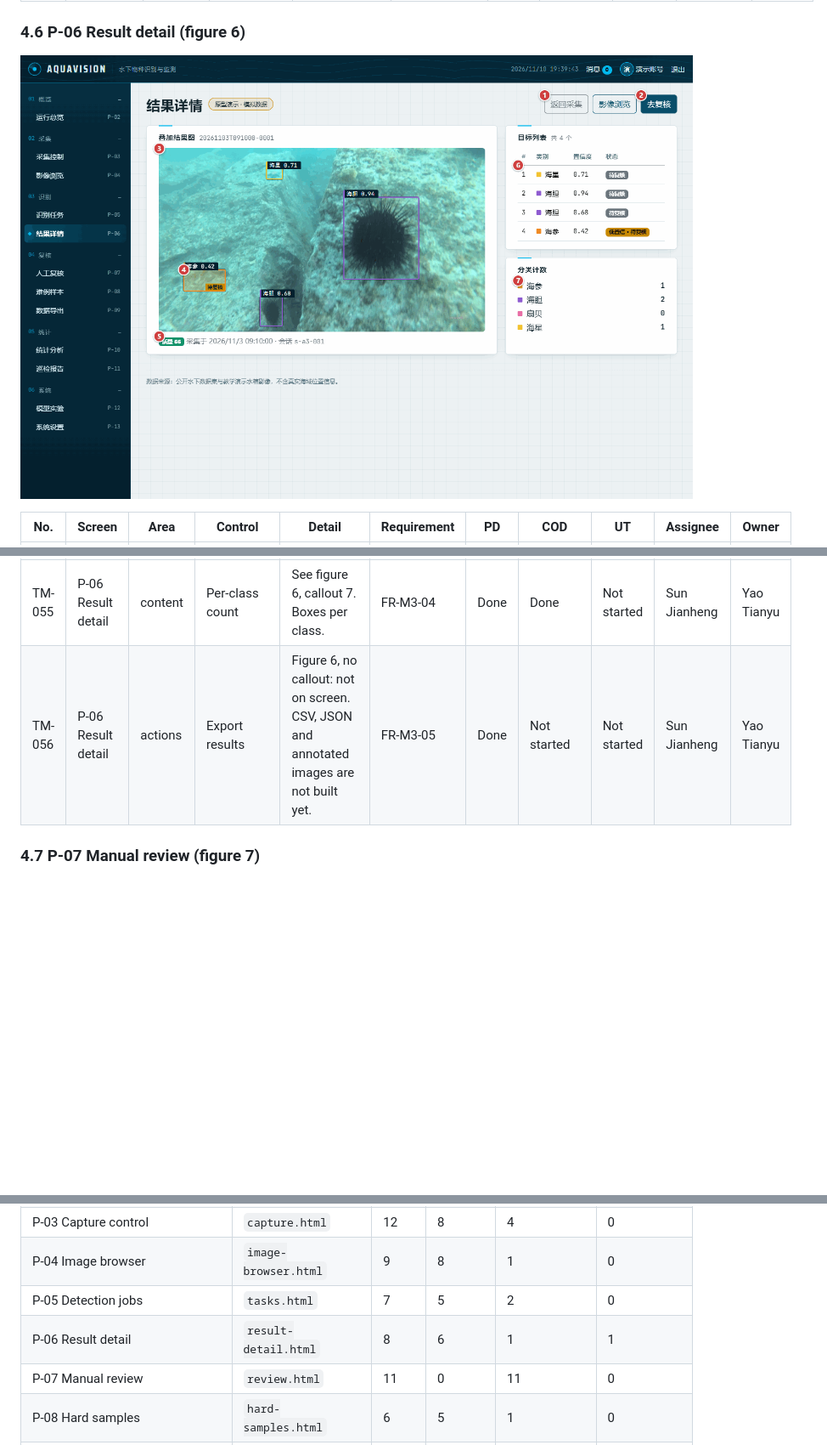
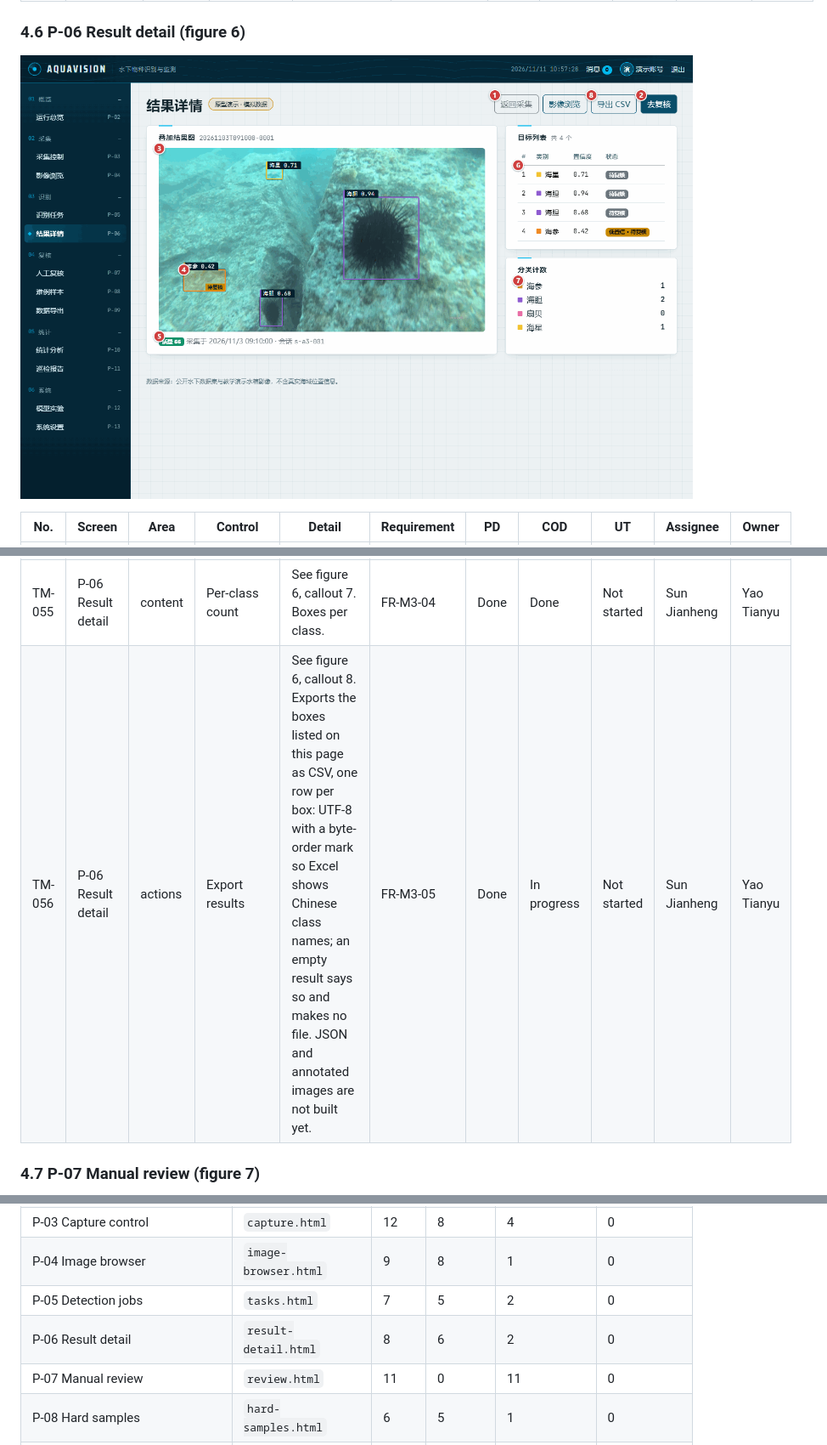
Before and after one commit to FrozenYty/aquavision, a Markdown page: docs/traceability-en.md, 3 parts joined by grey strips. Shown at 85% size. Rendered like a GitHub page; pictures changed too: docs/images/traceability/p06-result-detail.png; blank space fills up the shorter version.

```diff
--- a/docs/traceability-en.md
+++ b/docs/traceability-en.md
@@ -136,7 +136,7 @@ Every screen of the prototype, element by element, traced to the requirement it
 | TM-053 | P-06 Result detail | content | Frame facts | See figure 6, callout 5. Quality, capture time and session. | FR-M2-03 | Done | Done | Not started | Sun Jianheng | Yao Tianyu |
 | TM-054 | P-06 Result detail | content | Object list | See figure 6, callout 6. Class, confidence and review status per box; hovering a row lights its box. | FR-M3-04 | Done | Done | Not started | Sun Jianheng | Yao Tianyu |
 | TM-055 | P-06 Result detail | content | Per-class count | See figure 6, callout 7. Boxes per class. | FR-M3-04 | Done | Done | Not started | Sun Jianheng | Yao Tianyu |
-| TM-056 | P-06 Result detail | actions | Export results | Figure 6, no callout: not on screen. CSV, JSON and annotated images are not built yet. | FR-M3-05 | Done | Not started | Not started | Sun Jianheng | Yao Tianyu |
+| TM-056 | P-06 Result detail | actions | Export results | See figure 6, callout 8. Exports the boxes listed on this page as CSV, one row per box: UTF-8 with a byte-order mark so Excel shows Chinese class names; an empty result says so and makes no file. JSON and annotated images are not built yet. | FR-M3-05 | Done | In progress | Not started | Sun Jianheng | Yao Tianyu |
 
 ### 4.7 P-07 Manual review (figure 7)
 
@@ -248,7 +248,7 @@ Every screen of the prototype, element by element, traced to the requirement it
 | P-03 Capture control | `capture.html` | 12 | 8 | 4 | 0 |
 | P-04 Image browser | `image-browser.html` | 9 | 8 | 1 | 0 |
 | P-05 Detection jobs | `tasks.html` | 7 | 5 | 2 | 0 |
-| P-06 Result detail | `result-detail.html` | 8 | 6 | 1 | 1 |
+| P-06 Result detail | `result-detail.html` | 8 | 6 | 2 | 0 |
 | P-07 Manual review | `review.html` | 11 | 0 | 11 | 0 |
 | P-08 Hard samples | `hard-samples.html` | 6 | 5 | 1 | 0 |
 | P-09 Data export | `dataset-export.html` | 7 | 7 | 0 | 0 |
```
Also changed, not shown: PROGRESS.md (+7 -0 lines), docs/traceability-zh.md (+2 -2 lines), 4 other files.
